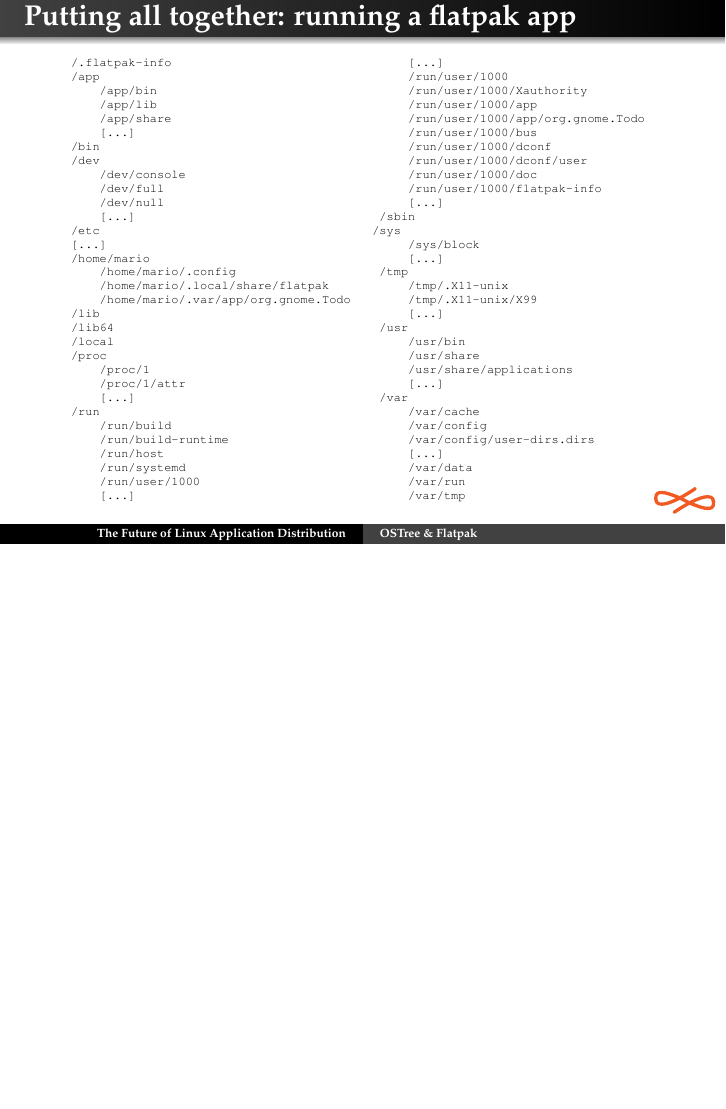
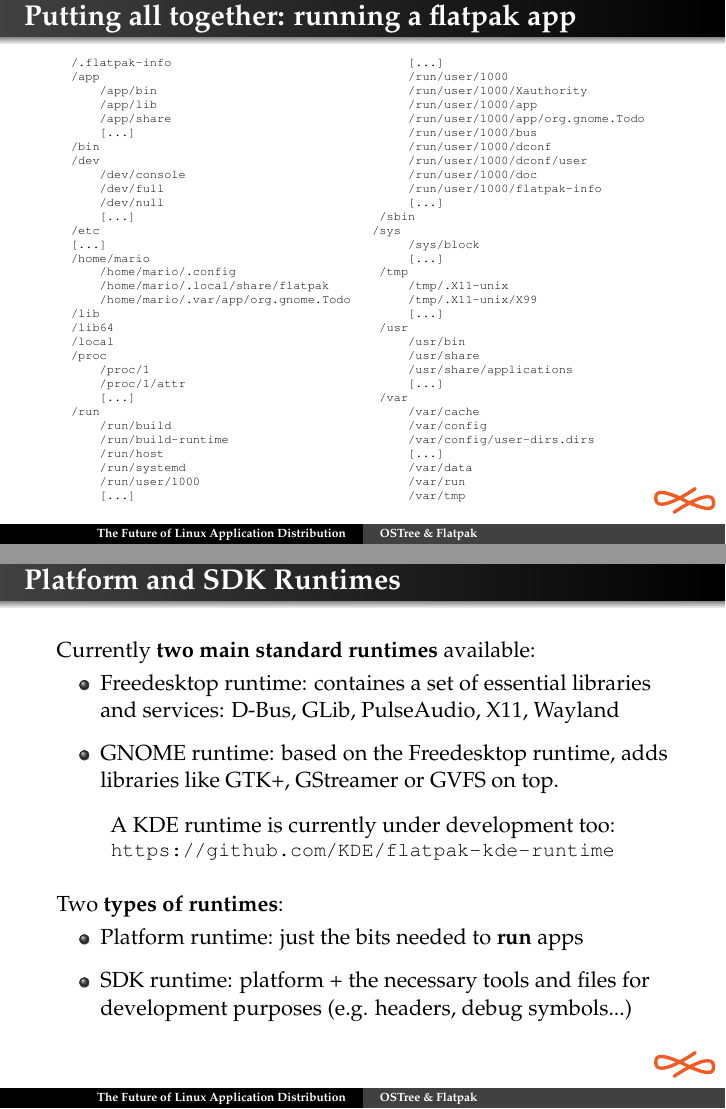
Before and after one commit to mariospr/sruk-flatpak-ostree, LaTeX slides (20170316-SRUK-Flatpak-OSTree.tex, which reads flatpak.tex): page 15 of 29 before the commit and pages 15 and 16 of 30 after it, the two joined at a grey line, the shorter picture padded with empty space. Compiled offline with pdfLaTeX.

Commit message:
Add slide on Platform and SDK flatpak runtimes

```diff
--- a/flatpak.tex
+++ b/flatpak.tex
@@ -212,6 +212,28 @@
       [...]                                      /var/tmp
 \end{verbatim}
     \end{tiny}
+\end{frame}
+
+\subsection{Platform and SDK Runtimes}
+\begin{frame}
+  \frametitle{\insertsubsection}
+
+  Currently \textbf{two main standard runtimes} available:
+  \begin{itemize}
+  \item Freedesktop runtime: containes a set of essential libraries and services: D-Bus, GLib, PulseAudio, X11, Wayland\vspacing
+  \item GNOME runtime: based on the Freedesktop runtime, adds libraries like GTK+, GStreamer or GVFS on top.
+  \end{itemize}
+
+  \begin{center}
+    A KDE runtime is currently under development too:\\
+    \small{\url{https://github.com/KDE/flatpak-kde-runtime}}\\\vspacing
+  \end{center}
+
+  Two \textbf{types of runtimes}:
+  \begin{itemize}
+    \item Platform runtime: just the bits needed to \textbf{run} apps\vspacing
+    \item SDK runtime: platform + the necessary tools and files for development purposes (e.g. headers, debug symbols...)\vspacing
+    \end{itemize}
 \end{frame}
 
 \subsection{The Sandbox}
```
Also changed, not shown: 20170316-SRUK-Flatpak-OSTree.pdf.
